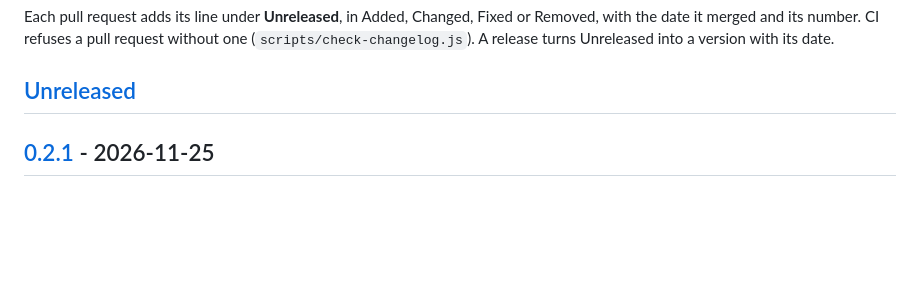
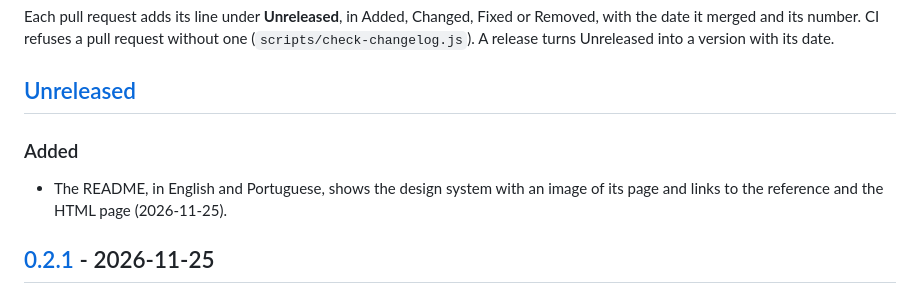
Before and after one commit to ciro-maciel/gemini-code, a Markdown page: CHANGELOG.md, the part around the change. Rendered like a GitHub page; blank space fills up the shorter version.

```diff
--- a/CHANGELOG.md
+++ b/CHANGELOG.md
@@ -10,6 +10,11 @@ without one (`scripts/check-changelog.js`). A release turns Unreleased into a
 version with its date.
 
 ## [Unreleased]
+
+### Added
+
+- The README, in English and Portuguese, shows the design system with an image
+  of its page and links to the reference and the HTML page (2026-11-25).
 
 ## [0.2.1] - 2026-11-25
 
```
Also changed, not shown: README.md (+17 -0 lines), README.pt-BR.md (+17 -0 lines), docs/images/design-system.jpg (added).
